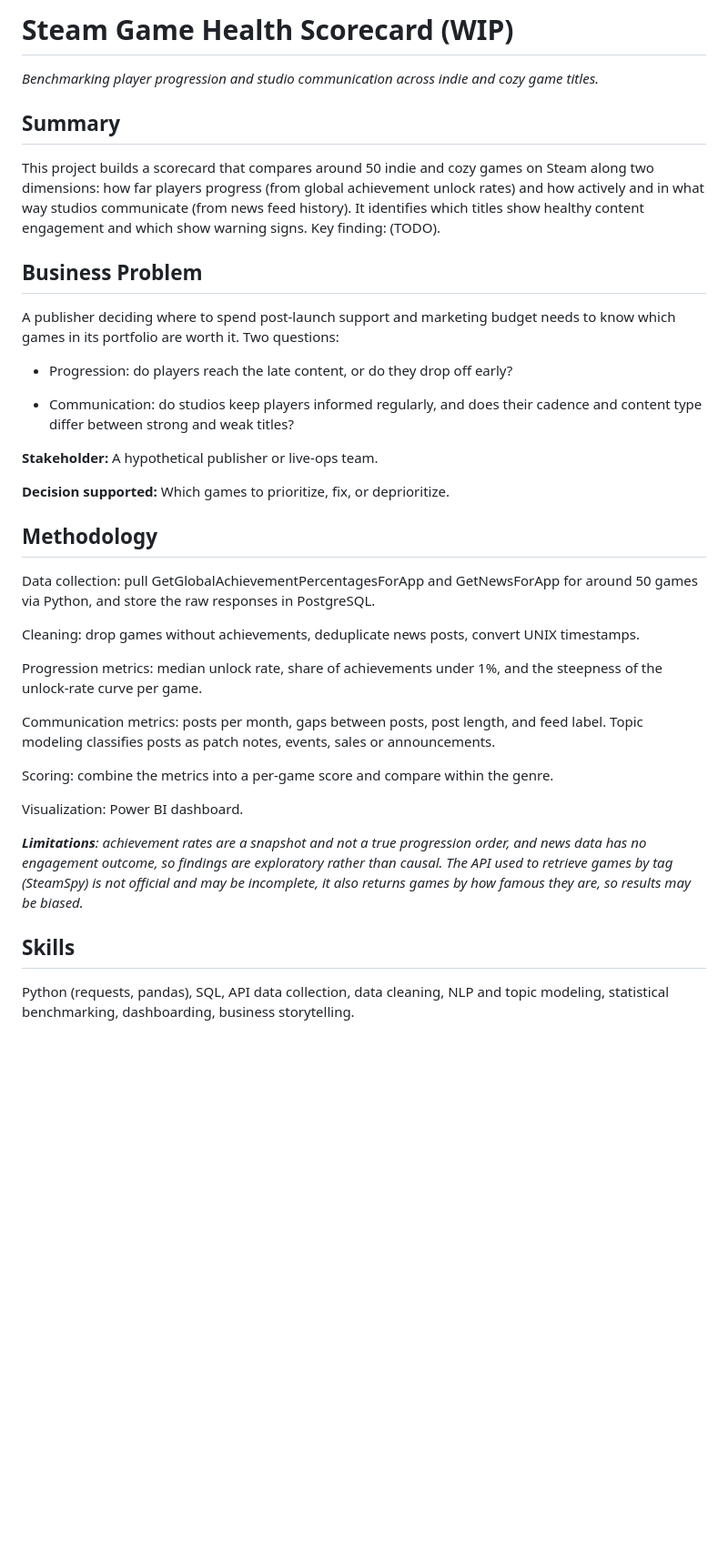
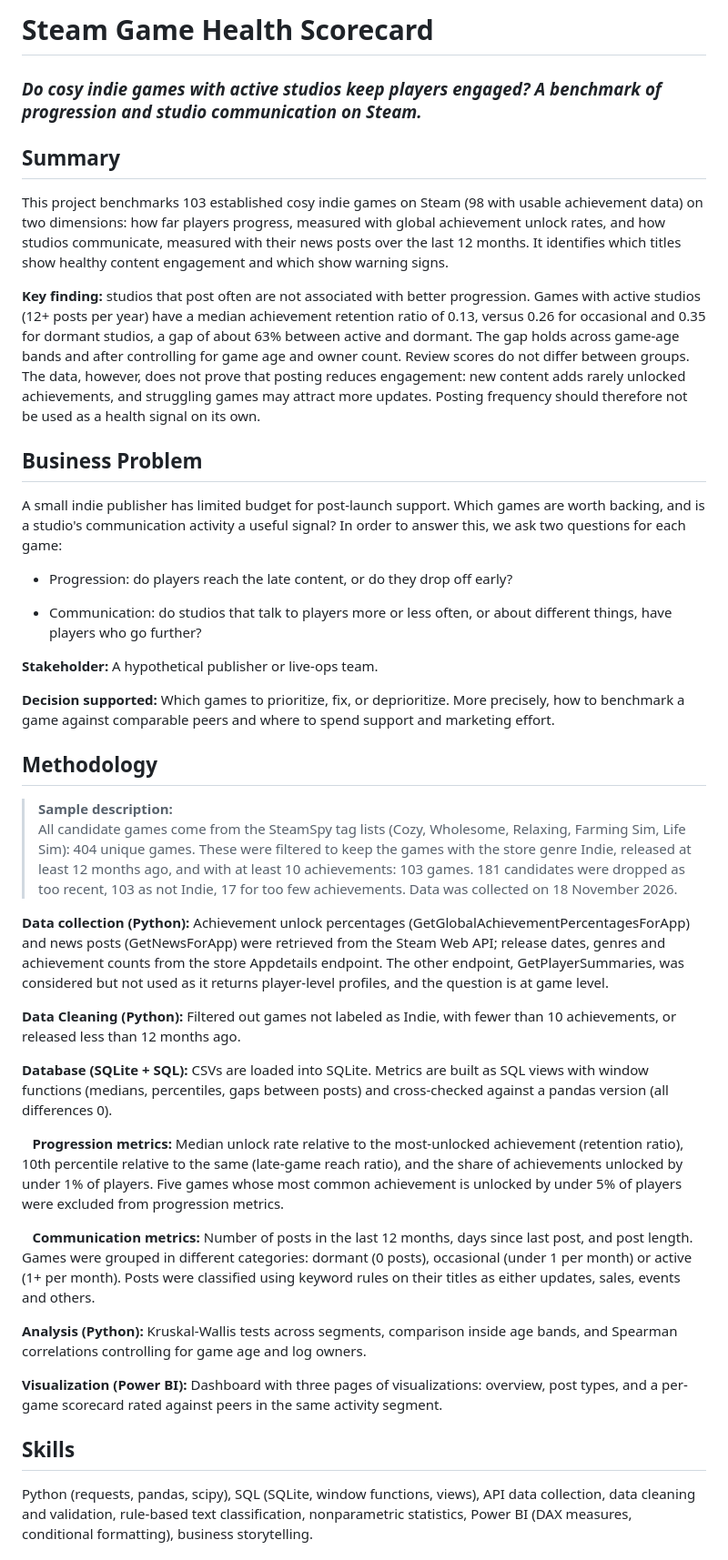
Before and after one commit to AngelicaRuizPreciado/steam-dataAnalysis, a Markdown page: README.md, the part around one of its changes. Shown at 91% size. GitHub-like rendering; blank space fills up the shorter version.

Commit message:
Added dashboard and finished the README

```diff
--- a/README.md
+++ b/README.md
@@ -1,36 +1,45 @@
-# Steam Game Health Scorecard (WIP)
-_Benchmarking player progression and studio communication across indie and cozy game titles._
+# Steam Game Health Scorecard
+### _Do cosy indie games with active studios keep players engaged? A benchmark of progression and studio communication on Steam._
 
 ## Summary
-This project builds a scorecard that compares around 50 indie and cozy games on Steam along two dimensions: how far players progress (from global achievement unlock rates) and how actively and in what way studios communicate (from news feed history). It identifies which titles show healthy content engagement and which show warning signs. Key finding: (TODO).
+This project benchmarks 103 established cosy indie games on Steam (98 with usable achievement data) on two dimensions: how far players progress, measured with global achievement unlock rates, and how studios communicate, measured with their news posts over the last 12 months. It identifies which titles show healthy content engagement and which show warning signs.
+
+**Key finding:** studios that post often are not associated with better progression. Games with active studios (12+ posts per year) have a median achievement retention ratio of 0.13, versus 0.26 for occasional and 0.35 for dormant studios, a gap of about 63% between active and dormant. The gap holds across game-age bands and after controlling for game age and owner count. Review scores do not differ between groups. The data, however, does not prove that posting reduces engagement: new content adds rarely unlocked achievements, and struggling games may attract more updates. Posting frequency should therefore not be used as a health signal on its own.
+
 
 ## Business Problem
-
-A publisher deciding where to spend post-launch support and marketing budget needs to know which games in its portfolio are worth it. Two questions:
+A small indie publisher has limited budget for post-launch support. Which games are worth backing, and is a studio's communication activity a useful signal?
+In order to answer this, we ask two questions for each game:
 
 * Progression: do players reach the late content, or do they drop off early?
 
-* Communication: do studios keep players informed regularly, and does their cadence and content type differ between strong and weak titles?
+* Communication: do studios that talk to players more or less often, or about different things, have players who go further?
 
 **Stakeholder:** A hypothetical publisher or live-ops team.
 
-**Decision supported:** Which games to prioritize, fix, or deprioritize.
+**Decision supported:** Which games to prioritize, fix, or deprioritize. More precisely, how to benchmark a game against comparable peers and where to spend support and marketing effort.
 
 ## Methodology
-Data collection: pull GetGlobalAchievementPercentagesForApp and GetNewsForApp for around 50 games via Python, and store the raw responses in PostgreSQL.
 
-Cleaning: drop games without achievements, deduplicate news posts, convert UNIX timestamps.
 
-Progression metrics: median unlock rate, share of achievements under 1%, and the steepness of the unlock-rate curve per game.
+> **Sample description:**
+All candidate games come from the SteamSpy tag lists (Cozy, Wholesome, Relaxing, Farming Sim, Life Sim): 404 unique games. These were filtered to keep the games with the store genre Indie, released at least 12 months ago, and with at least 10 achievements: 103 games. 181 candidates were dropped as too recent, 103 as not Indie, 17 for too few achievements. Data was collected on 18 November 2026.
 
-Communication metrics: posts per month, gaps between posts, post length, and feed label. Topic modeling classifies posts as patch notes, events, sales or announcements.
+**Data collection (Python):** Achievement unlock percentages (GetGlobalAchievementPercentagesForApp) and news posts (GetNewsForApp) were retrieved from the Steam Web API; release dates, genres and achievement counts from the store Appdetails endpoint. The other endpoint, GetPlayerSummaries, was considered but not used as it returns player-level profiles, and the question is at game level.
 
-Scoring: combine the metrics into a per-game score and compare within the genre.
+**Data Cleaning (Python):** Filtered out games not labeled as Indie, with fewer than 10 achievements, or released less than 12 months ago.
 
-Visualization: Power BI dashboard.
+**Database (SQLite + SQL):** CSVs are loaded into SQLite. Metrics are built as SQL views with window functions (medians, percentiles, gaps between posts) and cross-checked against a pandas version (all differences 0).
 
-***Limitations**: achievement rates are a snapshot and not a true progression order, and news data has no engagement outcome, so findings are exploratory rather than causal. The API used to retrieve games by tag (SteamSpy) is not official and may be incomplete, it also returns games by how famous they are, so results may be biased.*
+&ensp; **Progression metrics:** Median unlock rate relative to the most-unlocked achievement (retention ratio), 10th percentile relative to the same (late-game reach ratio), and the share of achievements unlocked by under 1% of players. Five games whose most common achievement is unlocked by under 5% of players were excluded from progression metrics.
+
+&ensp; **Communication metrics:** Number of posts in the last 12 months, days since last post, and post length. Games were grouped in different categories: dormant (0 posts), occasional (under 1 per month) or active (1+ per month). Posts were classified using keyword rules on their titles as either updates, sales, events and others.
+
+**Analysis (Python):** Kruskal-Wallis tests across segments, comparison inside age bands, and Spearman correlations controlling for game age and log owners.
+
+**Visualization (Power BI):** Dashboard with three pages of visualizations: overview, post types, and a per-game scorecard rated against peers in the same activity segment.
+
 ## Skills
 
-Python (requests, pandas), SQL, API data collection, data cleaning, NLP and topic modeling, statistical benchmarking, dashboarding, business storytelling.
+Python (requests, pandas, scipy), SQL (SQLite, window functions, views), API data collection, data cleaning and validation, rule-based text classification, nonparametric statistics, Power BI (DAX measures, conditional formatting), business storytelling.
 
```
Also changed, not shown: other parts of README.md (+51 -5 lines), images/1-Overview.png (added), images/2-PostTypes.png (added), images/3-Scorecard.png (added), 3 other files.
